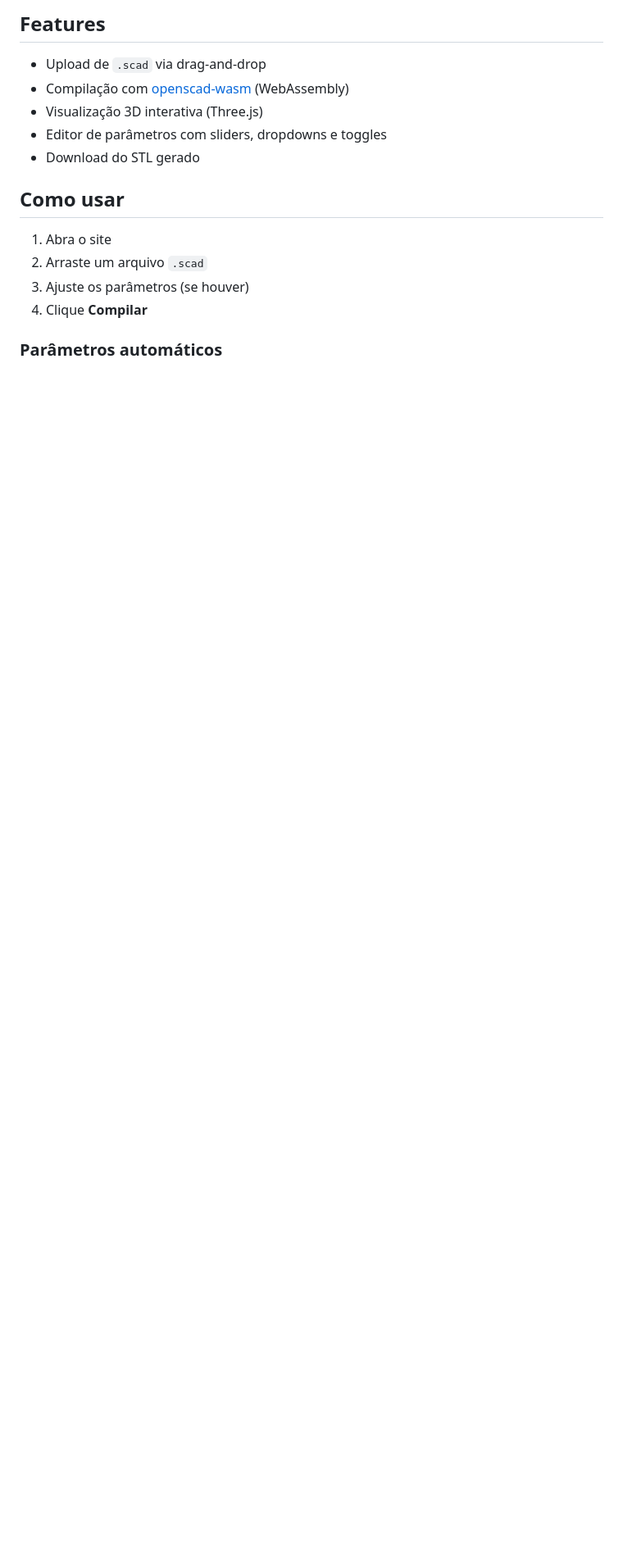
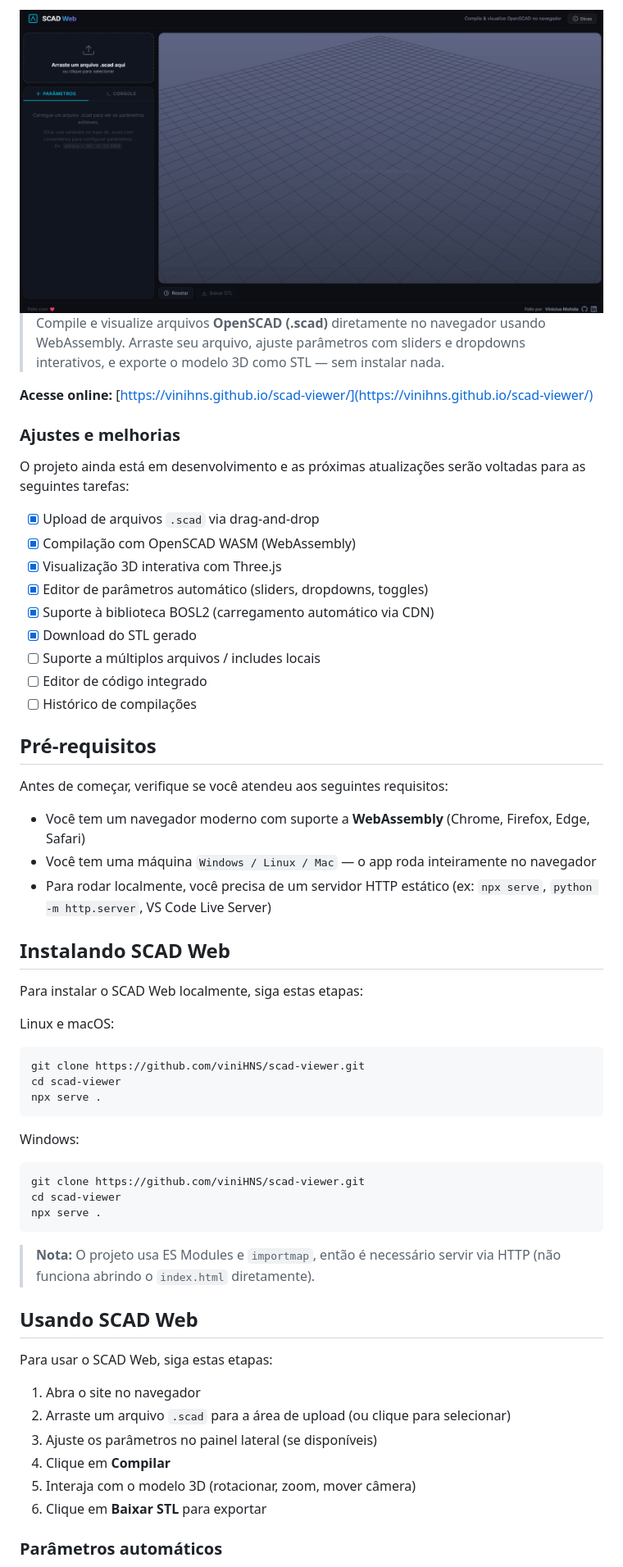
Before and after one commit to viniHNS/scad-viewer, a Markdown page: README.md, the part around the change printed below. Shown: that part at 82% size. GitHub-like rendering; pictures changed too: screenshot.png (added); blank space fills up the shorter version.

Commit message:
enhance README and include a new screenshot.

````diff
--- a/README.md
+++ b/README.md
@@ -4,18 +8,64 @@ Compile e visualize arquivos **OpenSCAD (.scad)** direto no navegador
 
-## Features
+<img src="screenshot.png" alt="SCAD Web Preview">
 
-- Upload de `.scad` via drag-and-drop
-- Compilação com [openscad-wasm](https://github.com/openscad/openscad-wasm) (WebAssembly)
-- Visualização 3D interativa (Three.js)
-- Editor de parâmetros com sliders, dropdowns e toggles
-- Download do STL gerado
+> Compile e visualize arquivos **OpenSCAD (.scad)** diretamente no navegador usando WebAssembly. Arraste seu arquivo, ajuste parâmetros com sliders e dropdowns interativos, e exporte o modelo 3D como STL — sem instalar nada.
 
-## Como usar
+**Acesse online:** [https://vinihns.github.io/scad-viewer/](https://vinihns.github.io/scad-viewer/)
 
-1. Abra o site
-2. Arraste um arquivo `.scad`
-3. Ajuste os parâmetros (se houver)
-4. Clique **Compilar**
+### Ajustes e melhorias
+
+O projeto ainda está em desenvolvimento e as próximas atualizações serão voltadas para as seguintes tarefas:
+
+- [x] Upload de arquivos `.scad` via drag-and-drop
+- [x] Compilação com OpenSCAD WASM (WebAssembly)
+- [x] Visualização 3D interativa com Three.js
+- [x] Editor de parâmetros automático (sliders, dropdowns, toggles)
+- [x] Suporte à biblioteca BOSL2 (carregamento automático via CDN)
+- [x] Download do STL gerado
+- [ ] Suporte a múltiplos arquivos / includes locais
+- [ ] Editor de código integrado
+- [ ] Histórico de compilações
+
+## Pré-requisitos
+
+Antes de começar, verifique se você atendeu aos seguintes requisitos:
+
+- Você tem um navegador moderno com suporte a **WebAssembly** (Chrome, Firefox, Edge, Safari)
+- Você tem uma máquina `Windows / Linux / Mac` — o app roda inteiramente no navegador
+- Para rodar localmente, você precisa de um servidor HTTP estático (ex: `npx serve`, `python -m http.server`, VS Code Live Server)
+
+## Instalando SCAD Web
+
+Para instalar o SCAD Web localmente, siga estas etapas:
+
+Linux e macOS:
+
+```bash
+git clone https://github.com/viniHNS/scad-viewer.git
+cd scad-viewer
+npx serve .
+```
+
+Windows:
+
+```bash
+git clone https://github.com/viniHNS/scad-viewer.git
+cd scad-viewer
+npx serve .
+```
+
+> **Nota:** O projeto usa ES Modules e `importmap`, então é necessário servir via HTTP (não funciona abrindo o `index.html` diretamente).
+
+## Usando SCAD Web
+
+Para usar o SCAD Web, siga estas etapas:
+
+1. Abra o site no navegador
+2. Arraste um arquivo `.scad` para a área de upload (ou clique para selecionar)
+3. Ajuste os parâmetros no painel lateral (se disponíveis)
+4. Clique em **Compilar**
+5. Interaja com o modelo 3D (rotacionar, zoom, mover câmera)
+6. Clique em **Baixar STL** para exportar
 
 ### Parâmetros automáticos
 
````
Also changed, not shown: other parts of README.md (+45 -4 lines).
